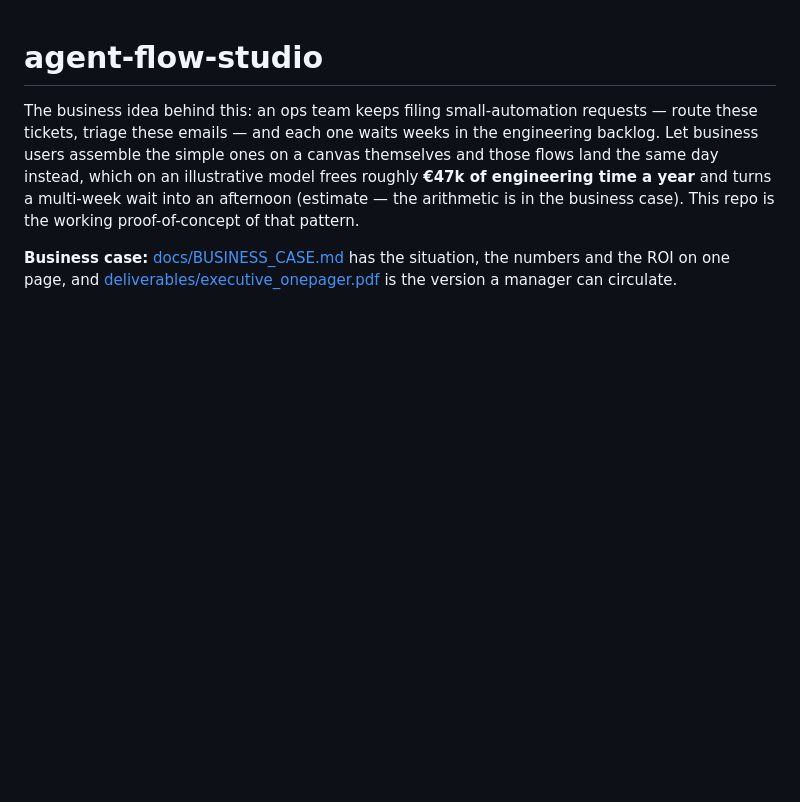
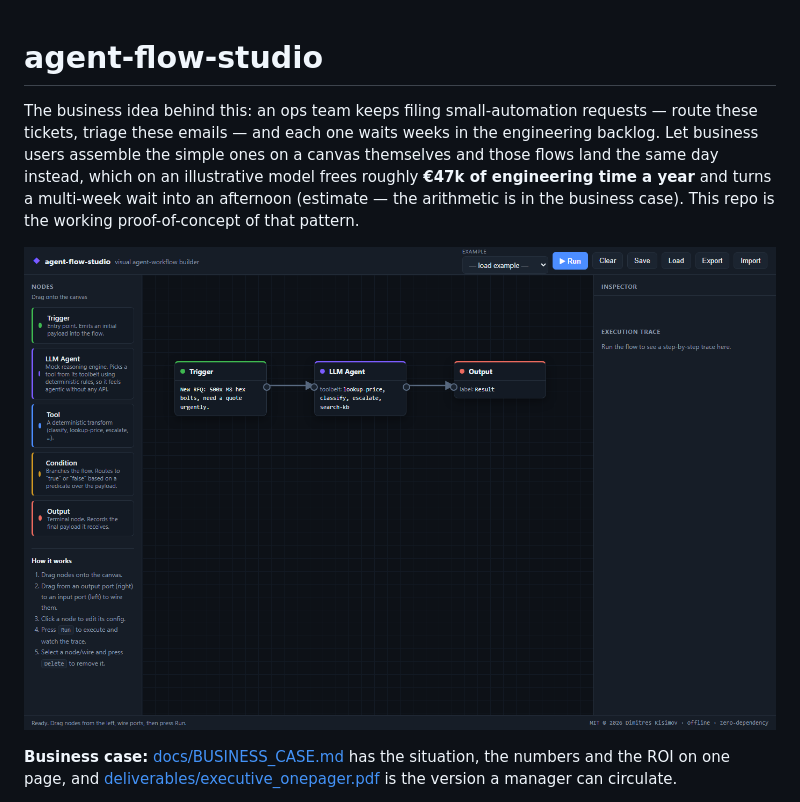
Before and after one commit to Dimitres-Kisimov/agent-flow-studio, a Markdown page: README.md, the part around the change. Rendered like a GitHub page; pictures changed too: docs/img/studio.png (added); blank space fills up the shorter version.

Commit message:
docs: real app screenshots in README

```diff
--- a/README.md
+++ b/README.md
@@ -1,6 +1,8 @@
 # agent-flow-studio
 
 The business idea behind this: an ops team keeps filing small-automation requests — route these tickets, triage these emails — and each one waits weeks in the engineering backlog. Let business users assemble the simple ones on a canvas themselves and those flows land the same day instead, which on an illustrative model frees roughly **€47k of engineering time a year** and turns a multi-week wait into an afternoon (estimate — the arithmetic is in the business case). This repo is the working proof-of-concept of that pattern.
+
+![agent-flow-studio — node palette, canvas with the starter Trigger → LLM Agent → Output flow, and the inspector](docs/img/studio.png)
 
 **Business case:** [docs/BUSINESS_CASE.md](docs/BUSINESS_CASE.md) has the situation, the numbers and the ROI on one page, and [deliverables/executive_onepager.pdf](deliverables/executive_onepager.pdf) is the version a manager can circulate.
 
```
